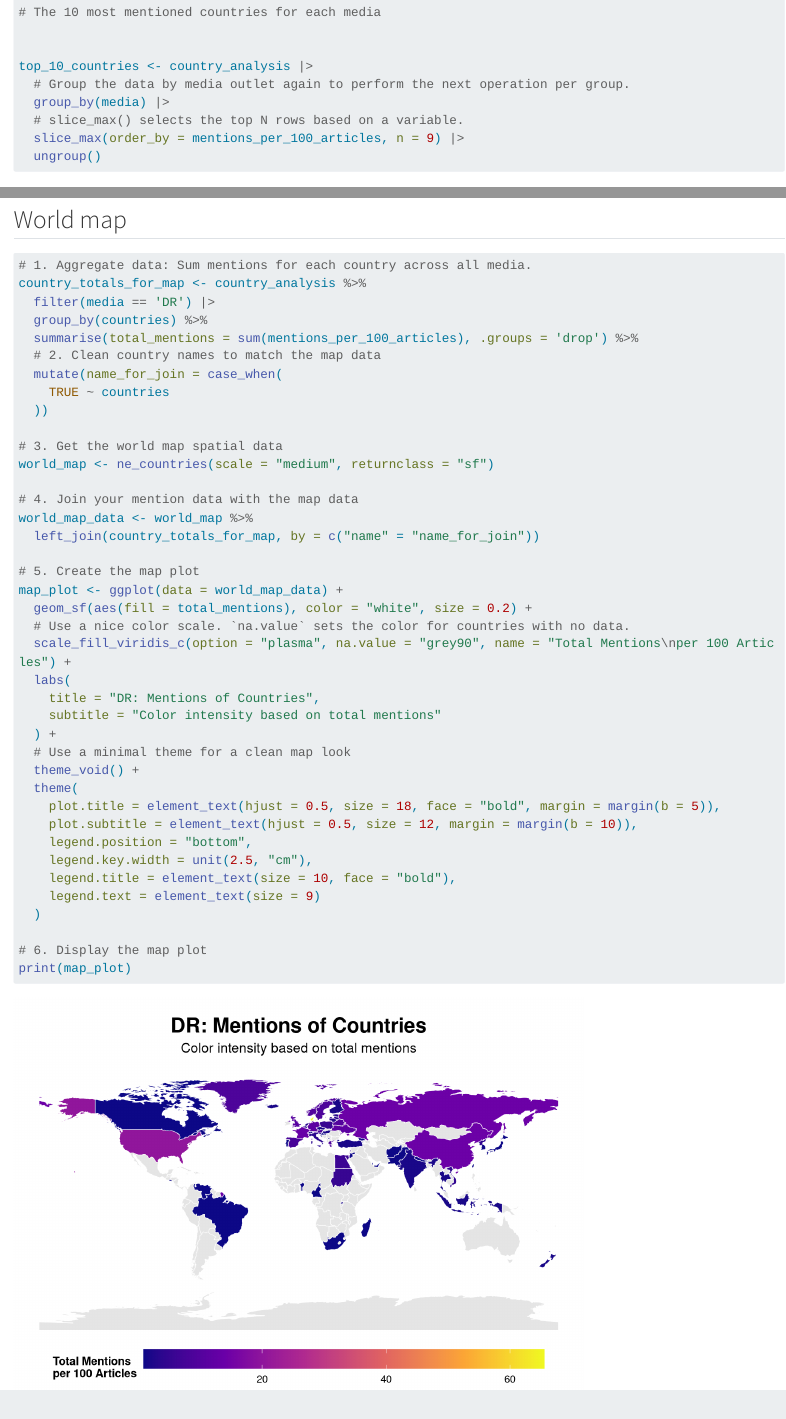
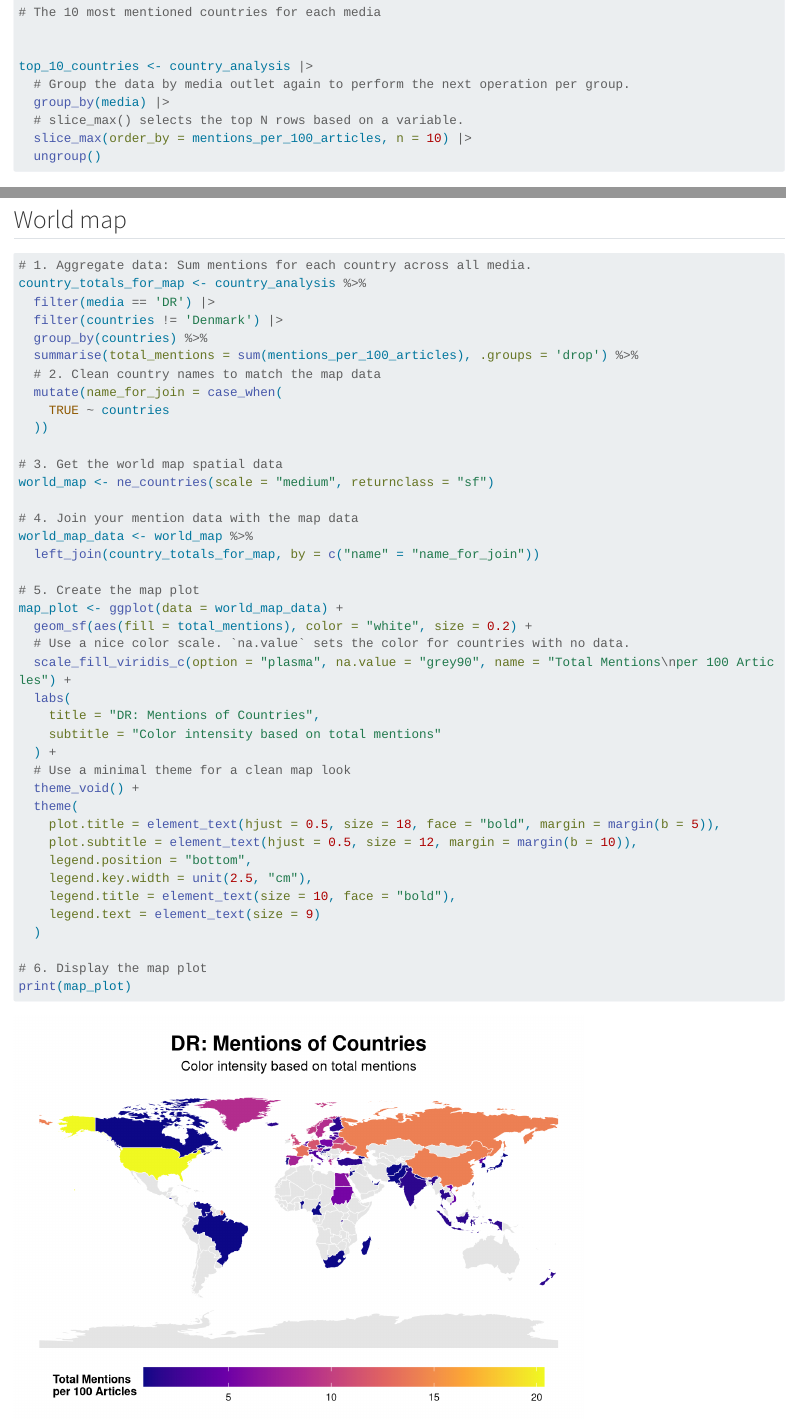
Before and after one commit to JoHandzz/countries-in-articles, a Quarto document (visualize.qmd): the page in a window 1100 px wide, from 1810 px down, and a second part further down, joined at a grey line. Rendered offline with R 4.5, knitr and Pandoc in place of Quarto, with nearby package versions; long lines of code are wrapped.

Commit message:
Update visualize.qmd

```diff
--- a/visualize.qmd
+++ b/visualize.qmd
@@ -51,7 +51,7 @@ top_10_countries <- country_analysis |>
   # Group the data by media outlet again to perform the next operation per group.
   group_by(media) |>
   # slice_max() selects the top N rows based on a variable.
-  slice_max(order_by = mentions_per_100_articles, n = 9) |>
+  slice_max(order_by = mentions_per_100_articles, n = 10) |>
   ungroup()
 
 
@@ -96,6 +96,7 @@ media_bar_v2
 # 1. Aggregate data: Sum mentions for each country across all media.
 country_totals_for_map <- country_analysis %>%
   filter(media == 'DR') |>
+  filter(countries != 'Denmark') |>
   group_by(countries) %>%
   summarise(total_mentions = sum(mentions_per_100_articles), .groups = 'drop') %>%
   # 2. Clean country names to match the map data
```
